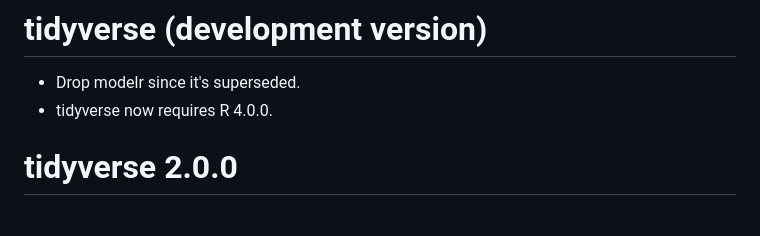
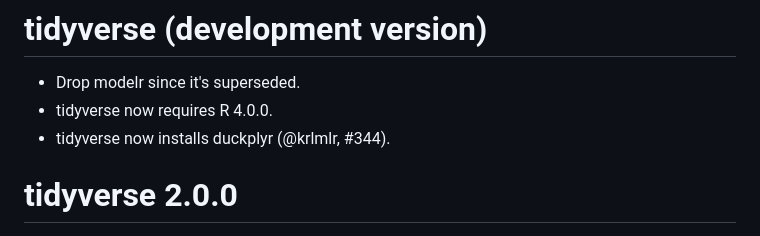
Before and after one commit to tidyverse/tidyverse, a Markdown page: NEWS.md, the part around the change. Drawn GitHub-style.

Commit message:
Add news bullet

```diff
--- a/NEWS.md
+++ b/NEWS.md
@@ -2,6 +2,7 @@
 
 * Drop modelr since it's superseded.
 * tidyverse now requires R 4.0.0.
+* tidyverse now installs duckplyr (@krlmlr, #344).
 
 # tidyverse 2.0.0
 
```
